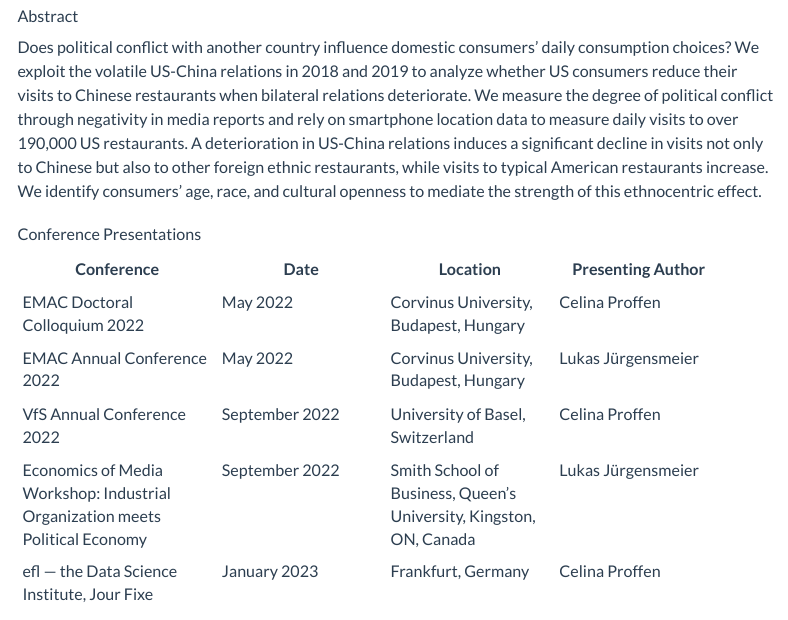
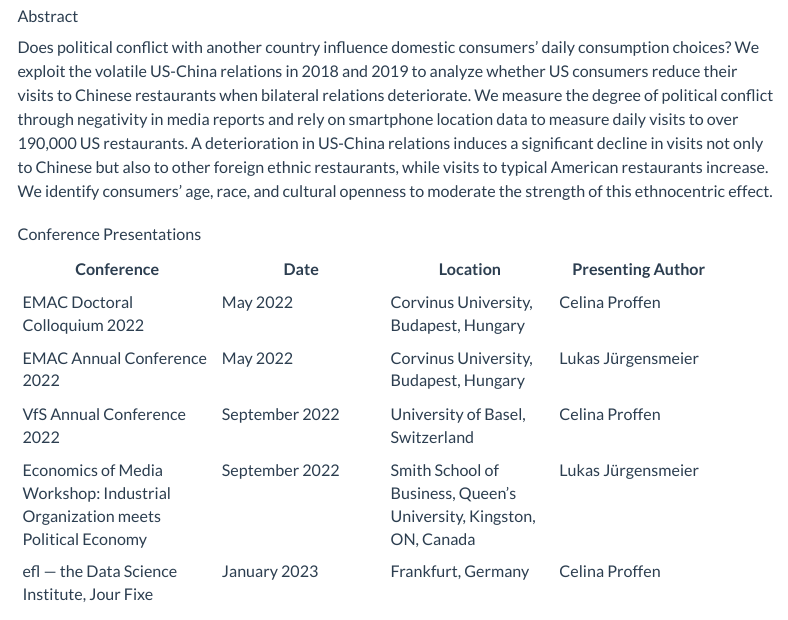
Before and after one commit to lukas-jue/personal-website, a Quarto document (research.qmd): the page in a window 1100 px wide, from 2390 px down. Rendered offline with R 4.5, knitr and Pandoc in place of Quarto, with nearby package versions; menus at the side of the page are left out.

Commit message:
fix typo

```diff
--- a/research.qmd
+++ b/research.qmd
@@ -170,7 +170,7 @@ location data to measure daily visits to over 190,000 US restaurants.
 A deterioration in US-China relations induces a significant decline in visits
 not only to Chinese but also to other foreign ethnic restaurants, while visits
 to typical American restaurants increase. We identify consumers' age, race,
-and cultural openness to mediate the strength of this ethnocentric effect.
+and cultural openness to moderate the strength of this ethnocentric effect.
 
 ### Conference Presentations
 
```
Also changed, not shown: docs/search.json, 2 other files.
